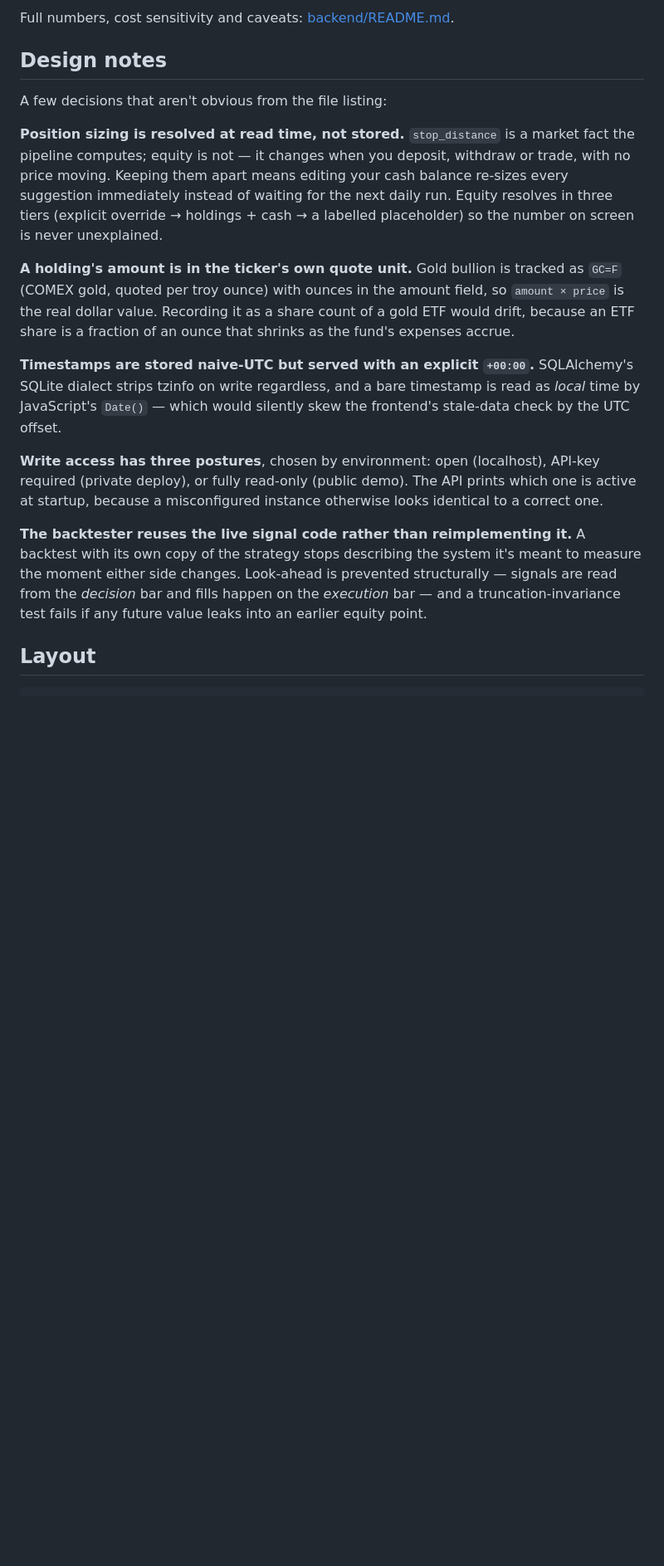
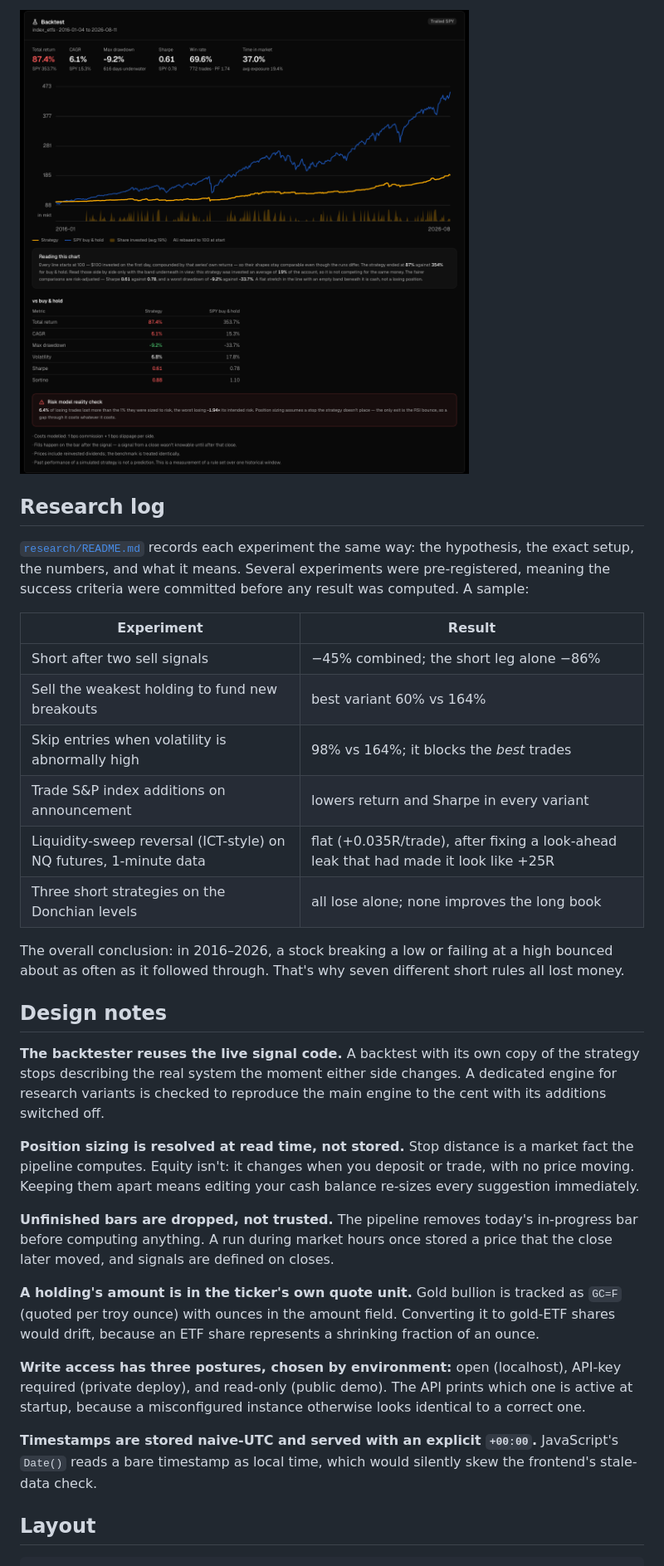
Before and after one commit to mohamedelmasry23/stock-signal-dashboard, a Markdown page: README.md, the part around one of its changes. Shown at 83% size. Drawn GitHub-style; pictures changed too: docs/screenshots/rsi-backtest.png (added); blank space fills up the shorter version.

```diff
--- a/README.md
+++ b/README.md
@@ -72,40 +106,56 @@ Two further findings worth more than the returns:
 
-Full numbers, cost sensitivity and caveats: [backend/README.md](backend/README.md#backtesting).
+![RSI(2) backtest](docs/screenshots/rsi-backtest.png)
+
+## Research log
+
+[`research/README.md`](research/README.md) records each experiment the same
+way: the hypothesis, the exact setup, the numbers, and what it means.
+Several experiments were pre-registered, meaning the success criteria were
+committed before any result was computed. A sample:
+
+| Experiment | Result |
+|---|---|
+| Short after two sell signals | −45% combined; the short leg alone −86% |
+| Sell the weakest holding to fund new breakouts | best variant 60% vs 164% |
+| Skip entries when volatility is abnormally high | 98% vs 164%; it blocks the *best* trades |
+| Trade S&P index additions on announcement | lowers return and Sharpe in every variant |
+| Liquidity-sweep reversal (ICT-style) on NQ futures, 1-minute data | flat (+0.035R/trade), after fixing a look-ahead leak that had made it look like +25R |
+| Three short strategies on the Donchian levels | all lose alone; none improves the long book |
+
+The overall conclusion: in 2016–2026, a stock breaking a low or failing at
+a high bounced about as often as it followed through. That's why seven
+different short rules all lost money.
 
 ## Design notes
 
-A few decisions that aren't obvious from the file listing:
+**The backtester reuses the live signal code.** A backtest with its own
+copy of the strategy stops describing the real system the moment either
+side changes. A dedicated engine for research variants is checked to
+reproduce the main engine to the cent with its additions switched off.
 
-**Position sizing is resolved at read time, not stored.** `stop_distance`
-is a market fact the pipeline computes; equity is not — it changes when
-you deposit, withdraw or trade, with no price moving. Keeping them apart
-means editing your cash balance re-sizes every suggestion immediately
-instead of waiting for the next daily run. Equity resolves in three tiers
-(explicit override → holdings + cash → a labelled placeholder) so the
-number on screen is never unexplained.
+**Position sizing is resolved at read time, not stored.** Stop distance is
+a market fact the pipeline computes. Equity isn't: it changes when you
+deposit or trade, with no price moving. Keeping them apart means editing
+your cash balance re-sizes every suggestion immediately.
+
+**Unfinished bars are dropped, not trusted.** The pipeline removes today's
+in-progress bar before computing anything. A run during market hours once
+stored a price that the close later moved, and signals are defined on
+closes.
 
 **A holding's amount is in the ticker's own quote unit.** Gold bullion is
-tracked as `GC=F` (COMEX gold, quoted per troy ounce) with ounces in the
-amount field, so `amount × price` is the real dollar value. Recording it
-as a share count of a gold ETF would drift, because an ETF share is a
-fraction of an ounce that shrinks as the fund's expenses accrue.
+tracked as `GC=F` (quoted per troy ounce) with ounces in the amount field.
+Converting it to gold-ETF shares would drift, because an ETF share
+represents a shrinking fraction of an ounce.
 
-**Timestamps are stored naive-UTC but served with an explicit `+00:00`.**
-SQLAlchemy's SQLite dialect strips tzinfo on write regardless, and a bare
-timestamp is read as *local* time by JavaScript's `Date()` — which would
-silently skew the frontend's stale-data check by the UTC offset.
-
-**Write access has three postures**, chosen by environment: open
-(localhost), API-key required (private deploy), or fully read-only (public
+**Write access has three postures, chosen by environment:** open
+(localhost), API-key required (private deploy), and read-only (public
 demo). The API prints which one is active at startup, because a
 misconfigured instance otherwise looks identical to a correct one.
 
-**The backtester reuses the live signal code rather than reimplementing
-it.** A backtest with its own copy of the strategy stops describing the
-system it's meant to measure the moment either side changes. Look-ahead is
-prevented structurally — signals are read from the *decision* bar and
-fills happen on the *execution* bar — and a truncation-invariance test
-fails if any future value leaks into an earlier equity point.
+**Timestamps are stored naive-UTC and served with an explicit `+00:00`.**
+JavaScript's `Date()` reads a bare timestamp as local time, which would
+silently skew the frontend's stale-data check.
 
 ## Layout
 
```
Also changed, not shown: other parts of README.md (+122 -62 lines), backend/README.md (+4 -0 lines), docs/screenshots/backtest.png (added), docs/screenshots/dashboard.png (added), docs/screenshots/rsi.png (added), docs/screenshots/ticker.png (added), 5 other files.
